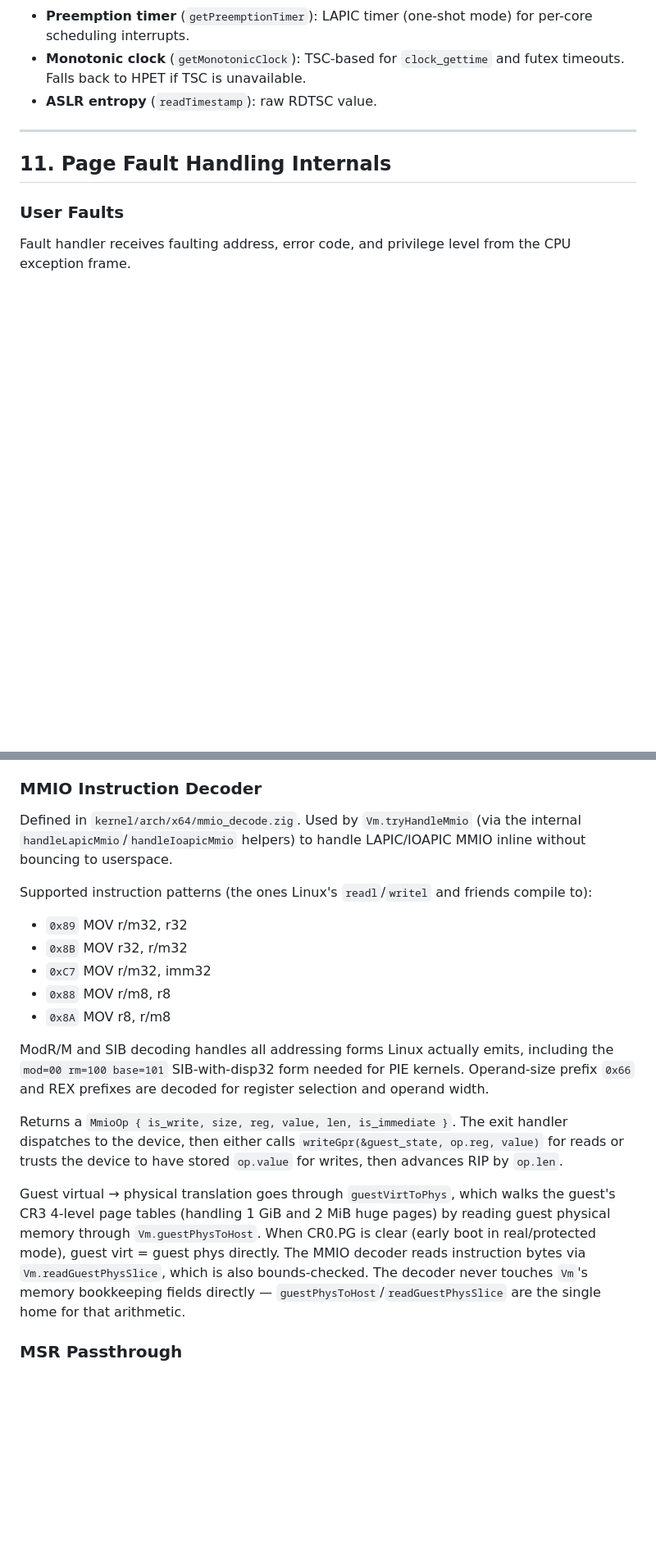
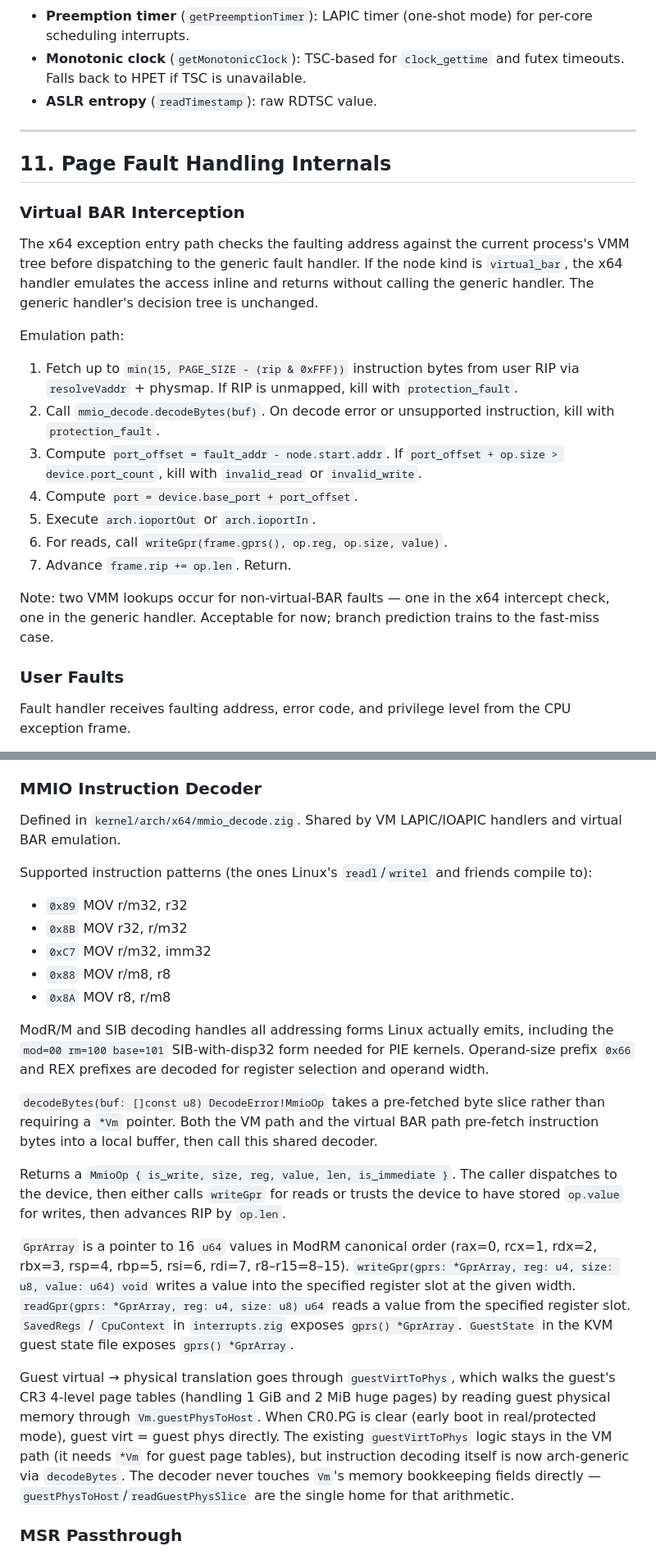
Before and after one commit to AlecFessler/Zag, a Markdown page: docs/kernel/systems.md, 2 parts joined by grey strips. Shown at 82% size. GitHub-like rendering; blank space fills up the shorter version.

```diff
--- a/docs/kernel/systems.md
+++ b/docs/kernel/systems.md
@@ -976,6 +979,21 @@ The HPET is used as the reference clock for TSC and LAPIC timer calibration.
 
 ## 11. Page Fault Handling Internals
 
+### Virtual BAR Interception
+
+The x64 exception entry path checks the faulting address against the current process's VMM tree before dispatching to the generic fault handler. If the node kind is `virtual_bar`, the x64 handler emulates the access inline and returns without calling the generic handler. The generic handler's decision tree is unchanged.
+
+Emulation path:
+1. Fetch up to `min(15, PAGE_SIZE - (rip & 0xFFF))` instruction bytes from user RIP via `resolveVaddr` + physmap. If RIP is unmapped, kill with `protection_fault`.
+2. Call `mmio_decode.decodeBytes(buf)`. On decode error or unsupported instruction, kill with `protection_fault`.
+3. Compute `port_offset = fault_addr - node.start.addr`. If `port_offset + op.size > device.port_count`, kill with `invalid_read` or `invalid_write`.
+4. Compute `port = device.base_port + port_offset`.
+5. Execute `arch.ioportOut` or `arch.ioportIn`.
+6. For reads, call `writeGpr(frame.gprs(), op.reg, op.size, value)`.
+7. Advance `frame.rip += op.len`. Return.
+
+Note: two VMM lookups occur for non-virtual-BAR faults — one in the x64 intercept check, one in the generic handler. Acceptable for now; branch prediction trains to the fast-miss case.
+
 ### User Faults
 
 Fault handler receives faulting address, error code, and privilege level from the CPU exception frame.
@@ -2049,7 +2067,7 @@ Public surface:
 
 ### MMIO Instruction Decoder
 
-Defined in `kernel/arch/x64/mmio_decode.zig`. Used by `Vm.tryHandleMmio` (via the internal `handleLapicMmio`/`handleIoapicMmio` helpers) to handle LAPIC/IOAPIC MMIO inline without bouncing to userspace.
+Defined in `kernel/arch/x64/mmio_decode.zig`. Shared by VM LAPIC/IOAPIC handlers and virtual BAR emulation.
 
 Supported instruction patterns (the ones Linux's `readl`/`writel` and friends compile to):
 - `0x89` MOV r/m32, r32
@@ -2060,9 +2078,13 @@ Supported instruction patterns (the ones Linux's `readl`/`writel` and friends co
 
 ModR/M and SIB decoding handles all addressing forms Linux actually emits, including the `mod=00 rm=100 base=101` SIB-with-disp32 form needed for PIE kernels. Operand-size prefix `0x66` and REX prefixes are decoded for register selection and operand width.
 
-Returns a `MmioOp { is_write, size, reg, value, len, is_immediate }`. The exit handler dispatches to the device, then either calls `writeGpr(&guest_state, op.reg, value)` for reads or trusts the device to have stored `op.value` for writes, then advances RIP by `op.len`.
-
-Guest virtual → physical translation goes through `guestVirtToPhys`, which walks the guest's CR3 4-level page tables (handling 1 GiB and 2 MiB huge pages) by reading guest physical memory through `Vm.guestPhysToHost`. When CR0.PG is clear (early boot in real/protected mode), guest virt = guest phys directly. The MMIO decoder reads instruction bytes via `Vm.readGuestPhysSlice`, which is also bounds-checked. The decoder never touches `Vm`'s memory bookkeeping fields directly — `guestPhysToHost`/`readGuestPhysSlice` are the single home for that arithmetic.
+`decodeBytes(buf: []const u8) DecodeError!MmioOp` takes a pre-fetched byte slice rather than requiring a `*Vm` pointer. Both the VM path and the virtual BAR path pre-fetch instruction bytes into a local buffer, then call this shared decoder.
+
+Returns a `MmioOp { is_write, size, reg, value, len, is_immediate }`. The caller dispatches to the device, then either calls `writeGpr` for reads or trusts the device to have stored `op.value` for writes, then advances RIP by `op.len`.
+
+`GprArray` is a pointer to 16 `u64` values in ModRM canonical order (rax=0, rcx=1, rdx=2, rbx=3, rsp=4, rbp=5, rsi=6, rdi=7, r8–r15=8–15). `writeGpr(gprs: *GprArray, reg: u4, size: u8, value: u64) void` writes a value into the specified register slot at the given width. `readGpr(gprs: *GprArray, reg: u4, size: u8) u64` reads a value from the specified register slot. `SavedRegs` / `CpuContext` in `interrupts.zig` exposes `gprs() *GprArray`. `GuestState` in the KVM guest state file exposes `gprs() *GprArray`.
+
+Guest virtual → physical translation goes through `guestVirtToPhys`, which walks the guest's CR3 4-level page tables (handling 1 GiB and 2 MiB huge pages) by reading guest physical memory through `Vm.guestPhysToHost`. When CR0.PG is clear (early boot in real/protected mode), guest virt = guest phys directly. The existing `guestVirtToPhys` logic stays in the VM path (it needs `*Vm` for guest page tables), but instruction decoding itself is now arch-generic via `decodeBytes`. The decoder never touches `Vm`'s memory bookkeeping fields directly — `guestPhysToHost`/`readGuestPhysSlice` are the single home for that arithmetic.
 
 ### MSR Passthrough
 
```
Also changed, not shown: other parts of docs/kernel/systems.md (+8 -5 lines), docs/kernel/spec.md (+12 -8 lines).
